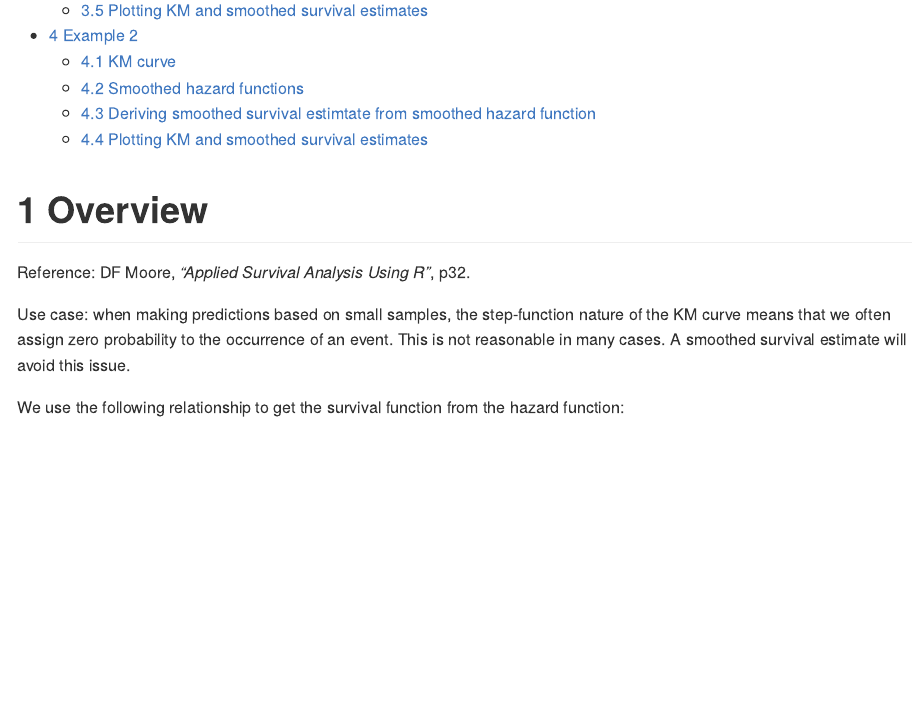
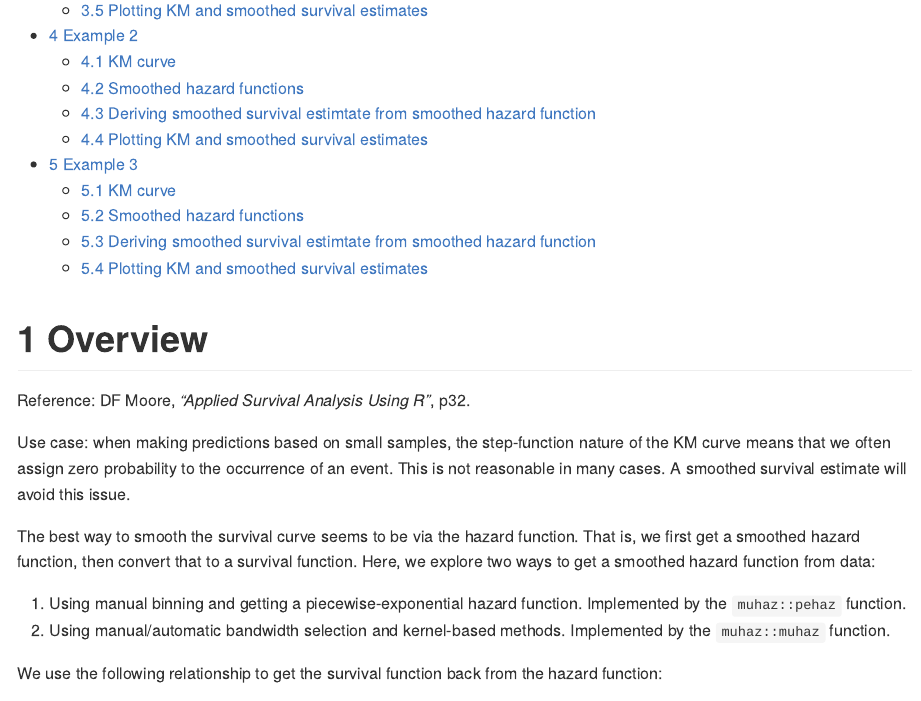
Before and after one commit to nayefahmad/survival-analysis-notes, an R Markdown document (src/2022-02-09_smoothing-the-km-estimate.RMD): the page in a window 1100 px wide, from 330 px down. The pictures show the output file src/2022-02-09_smoothing-the-km-estimate.md that the author committed with the source, drawn offline in the style of GitHub.

Commit message:
Add notes: Estimation of smoothed survival curve

```diff
--- a/src/2022-02-09_smoothing-the-km-estimate.RMD
+++ b/src/2022-02-09_smoothing-the-km-estimate.RMD
@@ -18,7 +18,12 @@ Reference: DF Moore, *"Applied Survival Analysis Using R"*, p32.
 
 Use case: when making predictions based on small samples, the step-function nature of the KM curve means that we often assign zero probability to the occurrence of an event. This is not reasonable in many cases. A smoothed survival estimate will avoid this issue.
 
-We use the following relationship to get the survival function from the hazard function:
+The best way to smooth the survival curve seems to be via the hazard function. That is, we first get a smoothed hazard function, then convert that to a survival function. Here, we explore two ways to get a smoothed hazard function from data:
+
+1. Using manual binning and getting a piecewise-exponential hazard function. Implemented by the `muhaz::pehaz` function.
+2. Using manual/automatic bandwidth selection and kernel-based methods. Implemented by the `muhaz::muhaz` function.
+
+We use the following relationship to get the survival function back from the hazard function:
 
 $S(t) = e^{(-H(t))} = e^{(\int_{0}^{t}h(x)dx)}$
 
```
Also changed, not shown: src/2022-02-09_smoothing-the-km-estimate.md.
